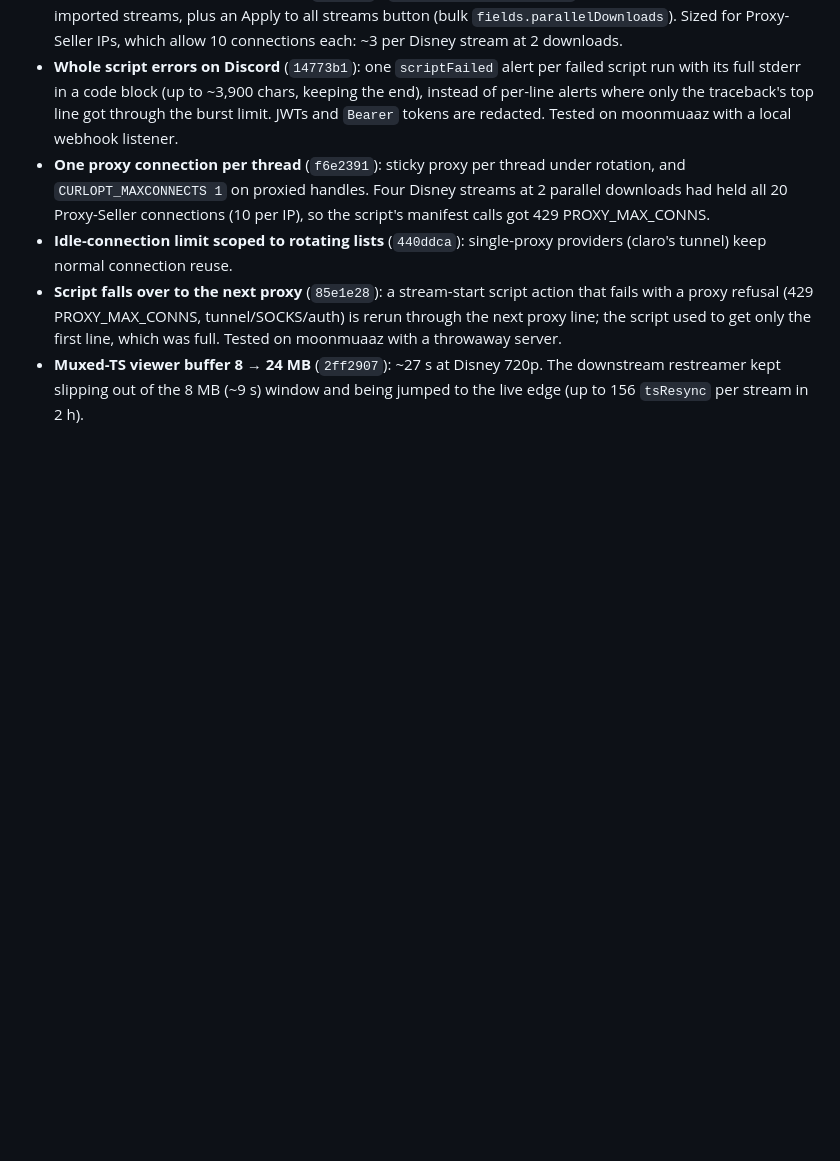
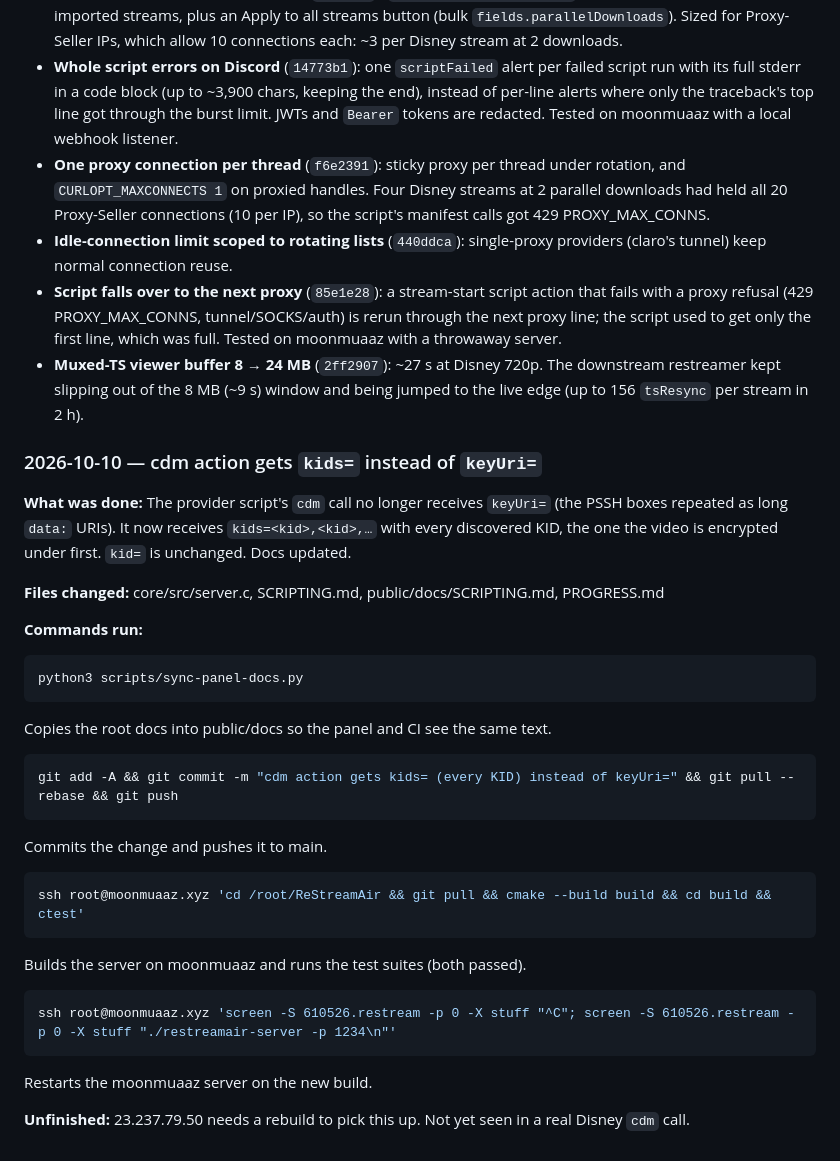
Before and after one commit to testingbetaversion/ReStreamAir, a Markdown page: PROGRESS.md, the part around the change. Rendered like a GitHub page; blank space fills up the shorter version.

Commit message:
PROGRESS: kids= for the cdm action
Co-Authored-By: Claude Opus 5.5 <noreply@anthropic.com>

````diff
--- a/PROGRESS.md
+++ b/PROGRESS.md
@@ -81,3 +81,31 @@
 - **Muxed-TS viewer buffer 8 → 24 MB** (`2ff2907`): ~27 s at Disney 720p. The
   downstream restreamer kept slipping out of the 8 MB (~9 s) window and being
   jumped to the live edge (up to 156 `tsResync` per stream in 2 h).
+
+### 2026-10-10 — cdm action gets `kids=` instead of `keyUri=`
+**What was done:** The provider script's `cdm` call no longer receives `keyUri=` (the PSSH boxes repeated as long `data:` URIs). It now receives `kids=<kid>,<kid>,…` with every discovered KID, the one the video is encrypted under first. `kid=` is unchanged. Docs updated.
+
+**Files changed:** core/src/server.c, SCRIPTING.md, public/docs/SCRIPTING.md, PROGRESS.md
+
+**Commands run:**
+```bash
+python3 scripts/sync-panel-docs.py
+```
+Copies the root docs into public/docs so the panel and CI see the same text.
+
+```bash
+git add -A && git commit -m "cdm action gets kids= (every KID) instead of keyUri=" && git pull --rebase && git push
+```
+Commits the change and pushes it to main.
+
+```bash
+ssh root@moonmuaaz.xyz 'cd /root/ReStreamAir && git pull && cmake --build build && cd build && ctest'
+```
+Builds the server on moonmuaaz and runs the test suites (both passed).
+
+```bash
+ssh root@moonmuaaz.xyz 'screen -S 610526.restream -p 0 -X stuff "^C"; screen -S 610526.restream -p 0 -X stuff "./restreamair-server -p 1234\n"'
+```
+Restarts the moonmuaaz server on the new build.
+
+**Unfinished:** 23.237.79.50 needs a rebuild to pick this up. Not yet seen in a real Disney `cdm` call.
````
